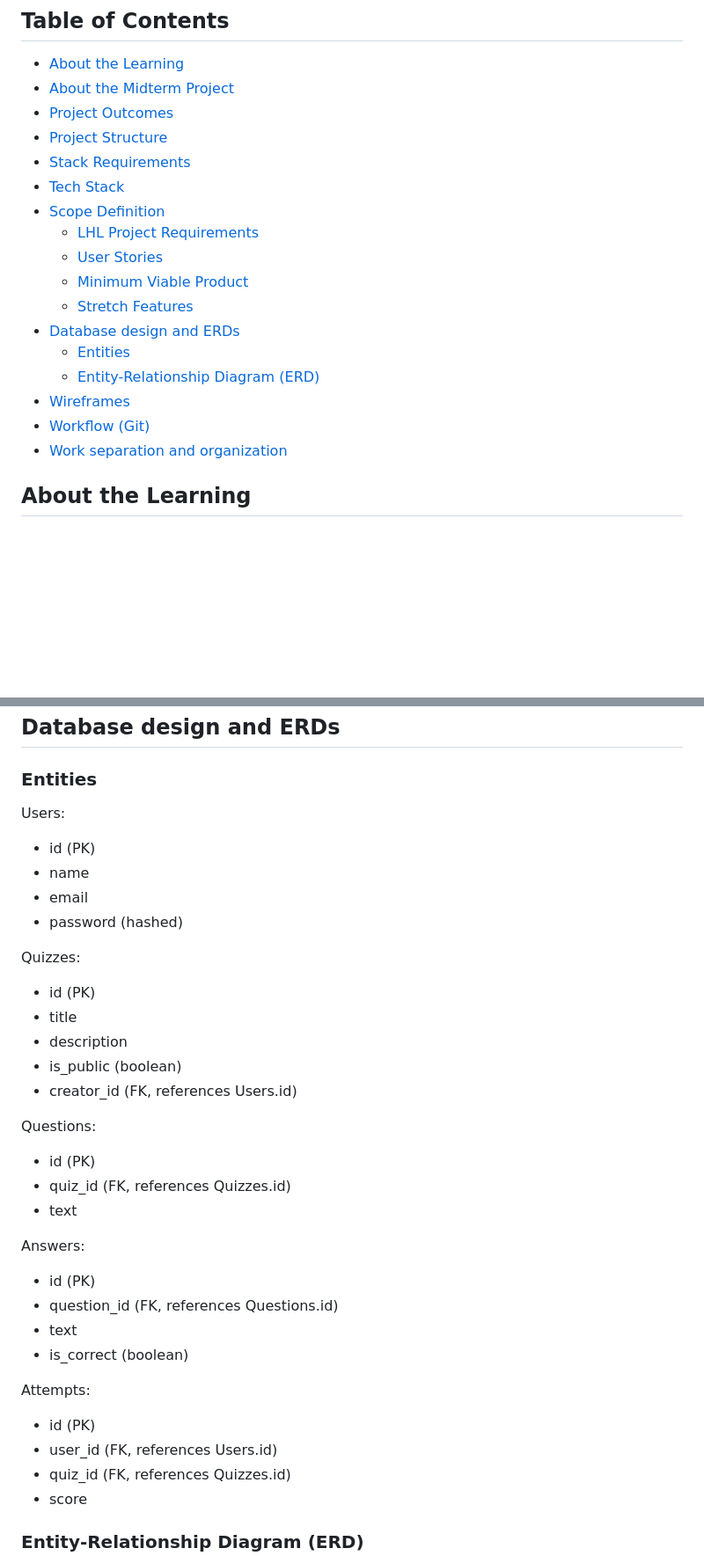
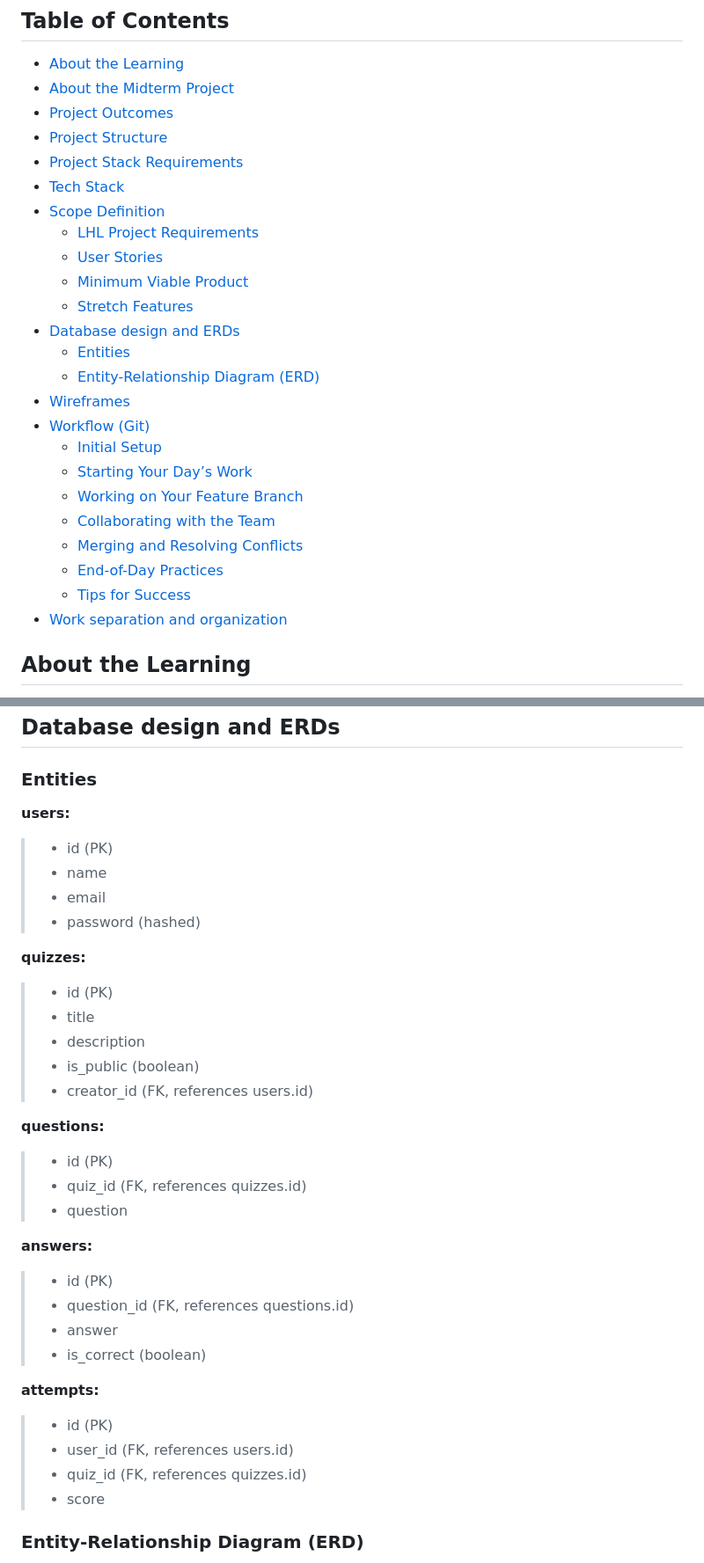
Before and after one commit to ArcaneCipher/QuizQuest, a Markdown page: project-details.md, 2 parts joined by grey strips. Shown at 88% size. GitHub-like rendering; blank space fills up the shorter version.

Commit message:
Update project details. Fixed formatting

```diff
--- a/project-details.md
+++ b/project-details.md
@@ -17,7 +17,7 @@ The repo: <https://github.com/ArcaneCipher/QuizQuest>
 - [About the Midterm Project](#about-the-midterm-project)
 - [Project Outcomes](#project-outcomes)
 - [Project Structure](#project-structure)
-- [Stack Requirements](#stack-requirements)
+- [Project Stack Requirements](#project-stack-requirements)
 - [Tech Stack](#tech-stack)
 - [Scope Definition](#scope-definition)
   - [LHL Project Requirements](#lhl-project-requirements)
@@ -29,6 +29,13 @@ The repo: <https://github.com/ArcaneCipher/QuizQuest>
   - [Entity-Relationship Diagram (ERD)](#entity-relationship-diagram-erd)
 - [Wireframes](#wireframes)
 - [Workflow (Git)](#workflow-git)
+  - [Initial Setup](#initial-setup)
+  - [Starting Your Day’s Work](#starting-your-days-work)
+  - [Working on Your Feature Branch](#working-on-your-feature-branch)
+  - [Collaborating with the Team](#collaborating-with-the-team)
+  - [Merging and Resolving Conflicts](#merging-and-resolving-conflicts)
+  - [End-of-Day Practices](#end-of-day-practices)
+  - [Tips for Success](#tips-for-success)
 - [Work separation and organization](#work-separation-and-organization)
 
 ## About the Learning
@@ -166,40 +178,40 @@ Defining the scope, which includes user stories and MVP
 
 ### Entities
 
-Users:
+**users:**
 
-- id (PK)
-- name
-- email
-- password (hashed)
+> - id (PK)
+> - name
+> - email
+> - password (hashed)
 
-Quizzes:
+**quizzes:**
 
-- id (PK)
-- title
-- description
-- is_public (boolean)
-- creator_id (FK, references Users.id)
+> - id (PK)
+> - title
+> - description
+> - is_public (boolean)
+> - creator_id (FK, references users.id)
 
-Questions:
+**questions:**
 
-- id (PK)
-- quiz_id (FK, references Quizzes.id)
-- text
+> - id (PK)
+> - quiz_id (FK, references quizzes.id)
+> - question
 
-Answers:
+**answers:**
 
-- id (PK)
-- question_id (FK, references Questions.id)
-- text
-- is_correct (boolean)
+> - id (PK)
+> - question_id (FK, references questions.id)
+> - answer
+> - is_correct (boolean)
 
-Attempts:
+**attempts:**
 
-- id (PK)
-- user_id (FK, references Users.id)
-- quiz_id (FK, references Quizzes.id)
-- score
+> - id (PK)
+> - user_id (FK, references users.id)
+> - quiz_id (FK, references quizzes.id)
+> - score
 
 ### Entity-Relationship Diagram (ERD)
 
```
Also changed, not shown: other parts of project-details.md (+196 -21 lines).
